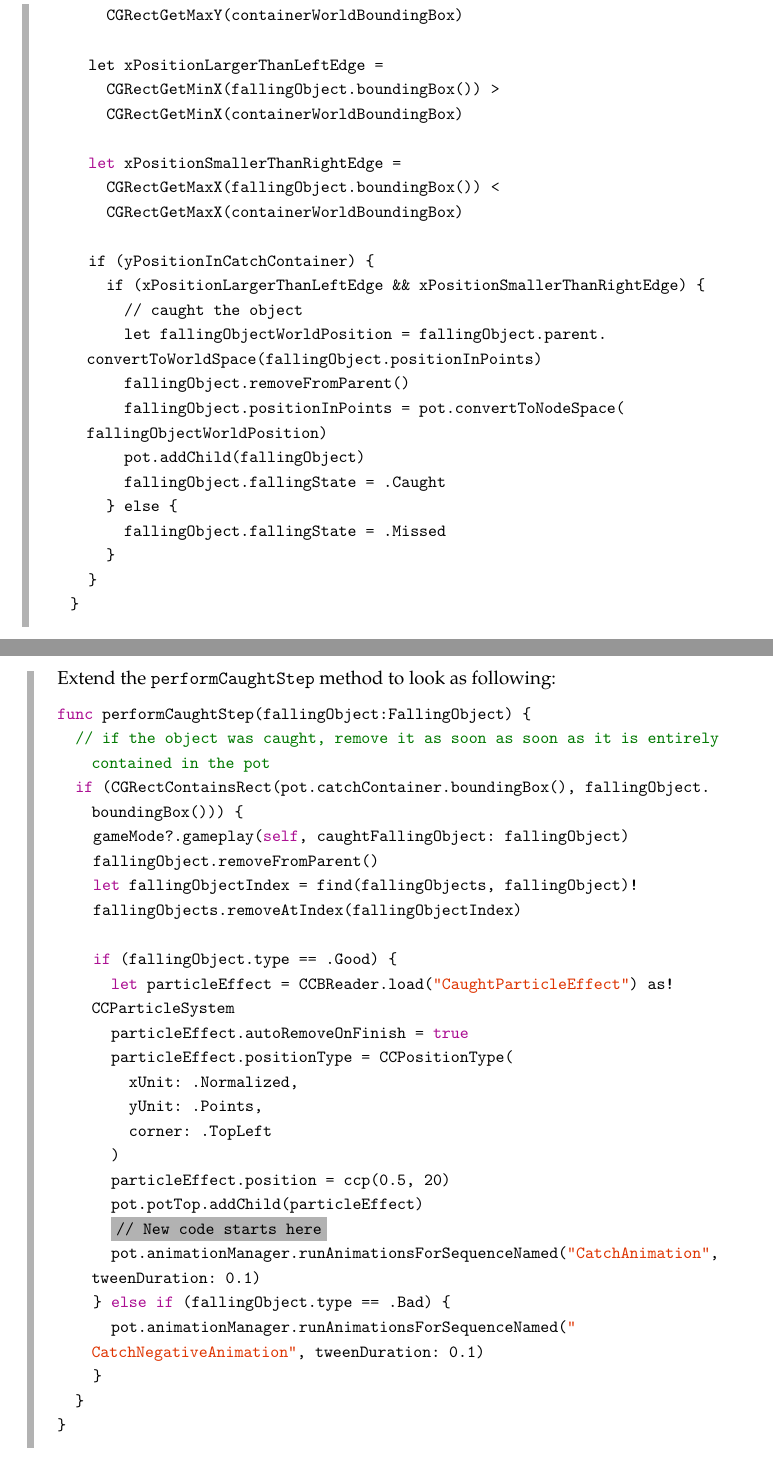
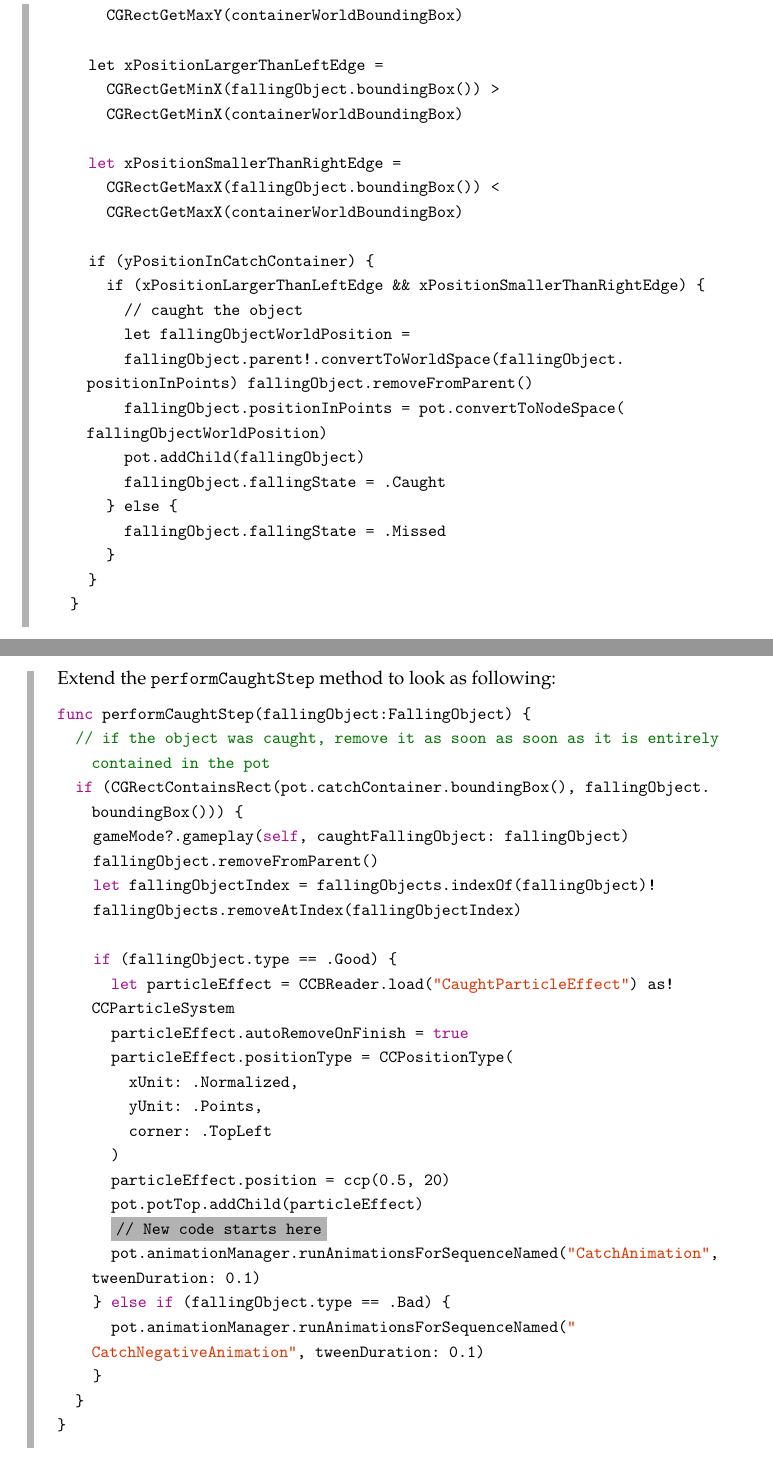
Before and after one commit to SpriteBuilder-Book/Book, a LaTeX thesis (document.tex, which reads Chapters/6_Scene_Graphs_Transforms.tex, Chapters/9_Effects_and_Animations.tex): two parts of pages 140 and 275 of 279, joined at a grey line, cut so that both start at the same text. Compiled offline with pdfLaTeX.

Commit message:
[Chapter 6/9] Swift 2 Syntax Updates

```diff
--- a/Chapters/6_Scene_Graphs_Transforms.tex
+++ b/Chapters/6_Scene_Graphs_Transforms.tex
@@ -333,8 +333,8 @@ Replace the \inlinecode{performFallingStep} stub with this implementation:
     if (yPositionInCatchContainer) {
       if (xPositionLargerThanLeftEdge && xPositionSmallerThanRightEdge) {
         // caught the object
-        let fallingObjectWorldPosition = fallingObject.parent.convertToWorldSpace(fallingObject.positionInPoints)
-        fallingObject.removeFromParent()
+        let fallingObjectWorldPosition =
+        fallingObject.parent!.convertToWorldSpace(fallingObject.positionInPoints) fallingObject.removeFromParent()
         fallingObject.positionInPoints = pot.convertToNodeSpace(fallingObjectWorldPosition)
         pot.addChild(fallingObject)
         fallingObject.fallingState = .Caught
--- a/Chapters/9_Effects_and_Animations.tex
+++ b/Chapters/9_Effects_and_Animations.tex
@@ -903,7 +903,7 @@ func performCaughtStep(fallingObject:FallingObject) {
   if (CGRectContainsRect(pot.catchContainer.boundingBox(), fallingObject.boundingBox())) {
     gameMode?.gameplay(self, caughtFallingObject: fallingObject)
     fallingObject.removeFromParent()
-    let fallingObjectIndex = find(fallingObjects, fallingObject)!
+    let fallingObjectIndex = fallingObjects.indexOf(fallingObject)!
     fallingObjects.removeAtIndex(fallingObjectIndex)
 
     if (fallingObject.type == .Good) {
```
Also changed, not shown: Chapters/6_Scene_Graphs_Transforms.tex (9 more changed lines), Chapters/9_Effects_and_Animations.tex (2 more changed lines).
